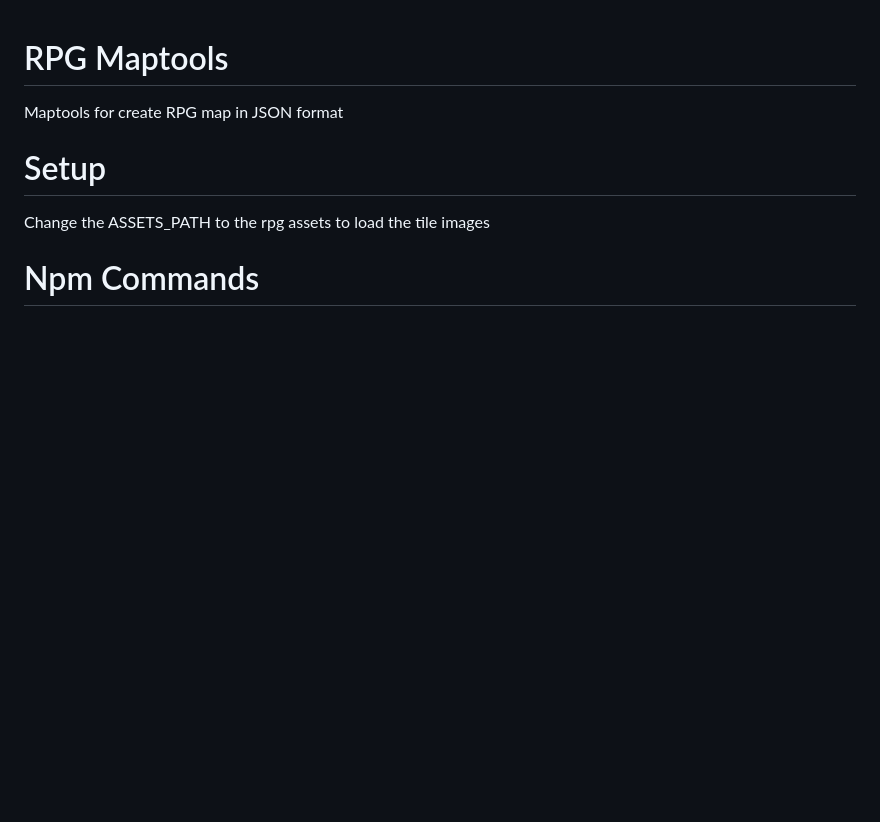
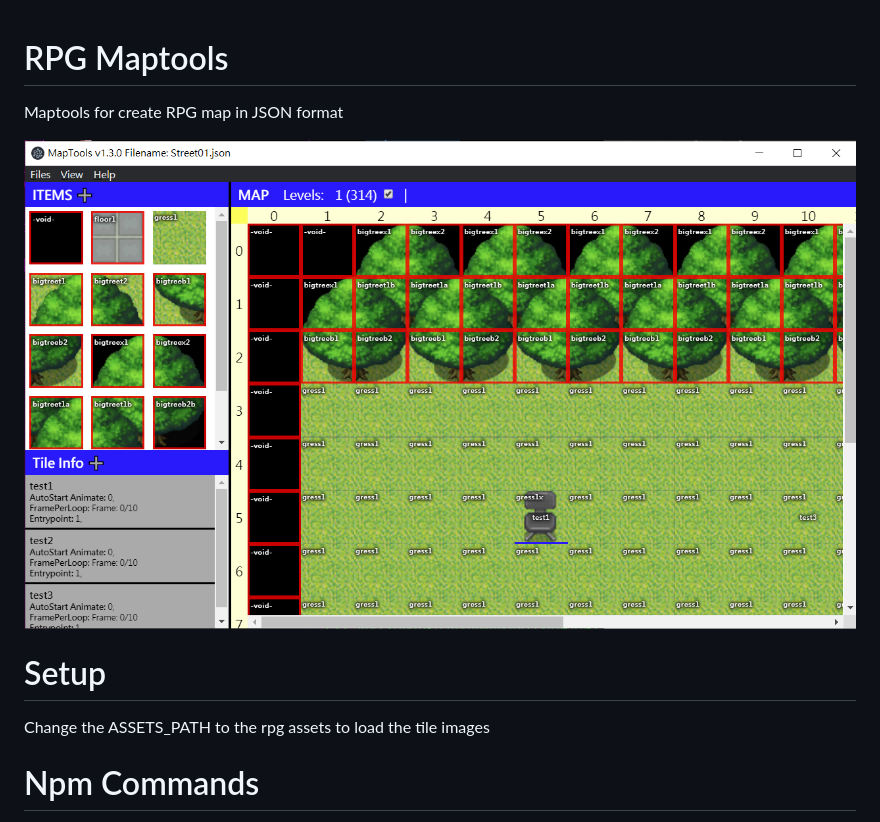
Before and after one commit to toroxx/rpg_maptools, a Markdown page: README.md, the part around the change. Drawn GitHub-style; pictures changed too: resources/img/md_maptools.png (added); blank space fills up the shorter version.

Commit message:
update - readme

```diff
--- a/README.md
+++ b/README.md
@@ -1,5 +1,8 @@
 # RPG Maptools
 Maptools for create RPG map in JSON format
+
+![Maptools Window](resources/img/md_maptools.png)
+
 
 # Setup
 Change the ASSETS_PATH to the rpg assets to load the tile images
```
